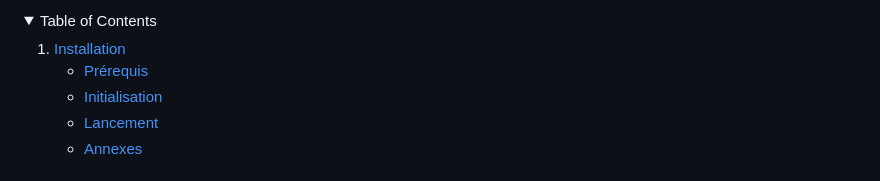
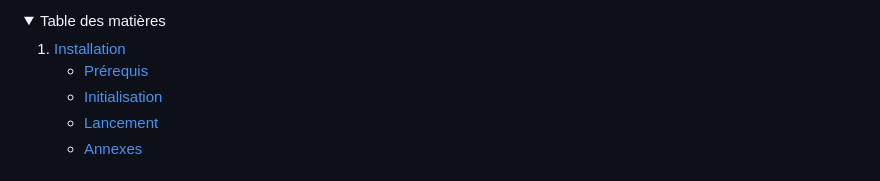
Before and after one commit to valeryozenne/plugin_uct, a Markdown page: README.md, the part around the change. Drawn GitHub-style; folded sections open.

```diff
--- a/README.md
+++ b/README.md
@@ -2,7 +2,7 @@
 
 <!-- TABLE OF CONTENTS -->
 <details>
-  <summary>Table of Contents</summary>
+  <summary>Table des matières</summary>
   <ol>
     <li>
       <a href="#installation">Installation</a>
```
